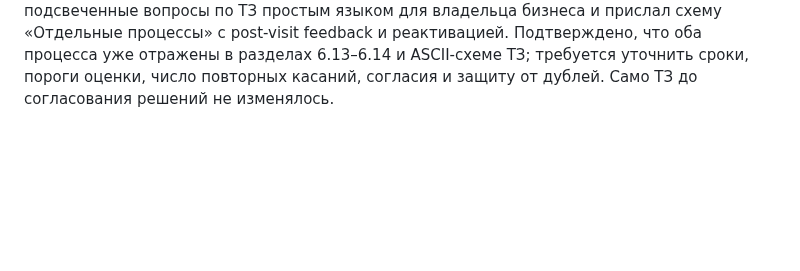
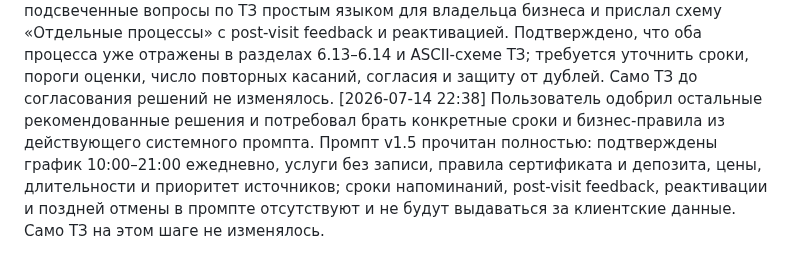
Before and after one commit to vlad495-commits/moroz-i-solntse-bot, a Markdown page: changelog.md, the part around the change. Rendered like a GitHub page; blank space fills up the shorter version.

Commit message:
docs: уточнен источник бизнес-правил ТЗ

```diff
--- a/changelog.md
+++ b/changelog.md
@@ -122,3 +122,4 @@
 [2026-07-14 22:10] Первая попытка выполнить `git add` завершилась ошибкой, потому что рабочий каталог инструмента не применился и Git запустился вне репозитория; staging не произошёл, повтор выполняется через явный `git -C`.
 [2026-07-14 22:15] По уточнению пользователя сверка с `checklist.md` исключена из текущей задачи; из дорожной карты удалены checklist-специфичные пункты, дальнейший вывод ограничен самостоятельным аудитом `ТЗ и архитектура.md`. Выявленные непосредственно в ТЗ вопросы privacy gate, этапов релиза, источников правды и state machine сохранены.
 [2026-07-14 22:24] Пользователь попросил самостоятельно дать рекомендательные ответы на все подсвеченные вопросы по ТЗ простым языком для владельца бизнеса и прислал схему «Отдельные процессы» с post-visit feedback и реактивацией. Подтверждено, что оба процесса уже отражены в разделах 6.13–6.14 и ASCII-схеме ТЗ; требуется уточнить сроки, пороги оценки, число повторных касаний, согласия и защиту от дублей. Само ТЗ до согласования решений не изменялось.
+[2026-07-14 22:38] Пользователь одобрил остальные рекомендованные решения и потребовал брать конкретные сроки и бизнес-правила из действующего системного промпта. Промпт v1.5 прочитан полностью: подтверждены график 10:00–21:00 ежедневно, услуги без записи, правила сертификата и депозита, цены, длительности и приоритет источников; сроки напоминаний, post-visit feedback, реактивации и поздней отмены в промпте отсутствуют и не будут выдаваться за клиентские данные. Само ТЗ на этом шаге не изменялось.
```
